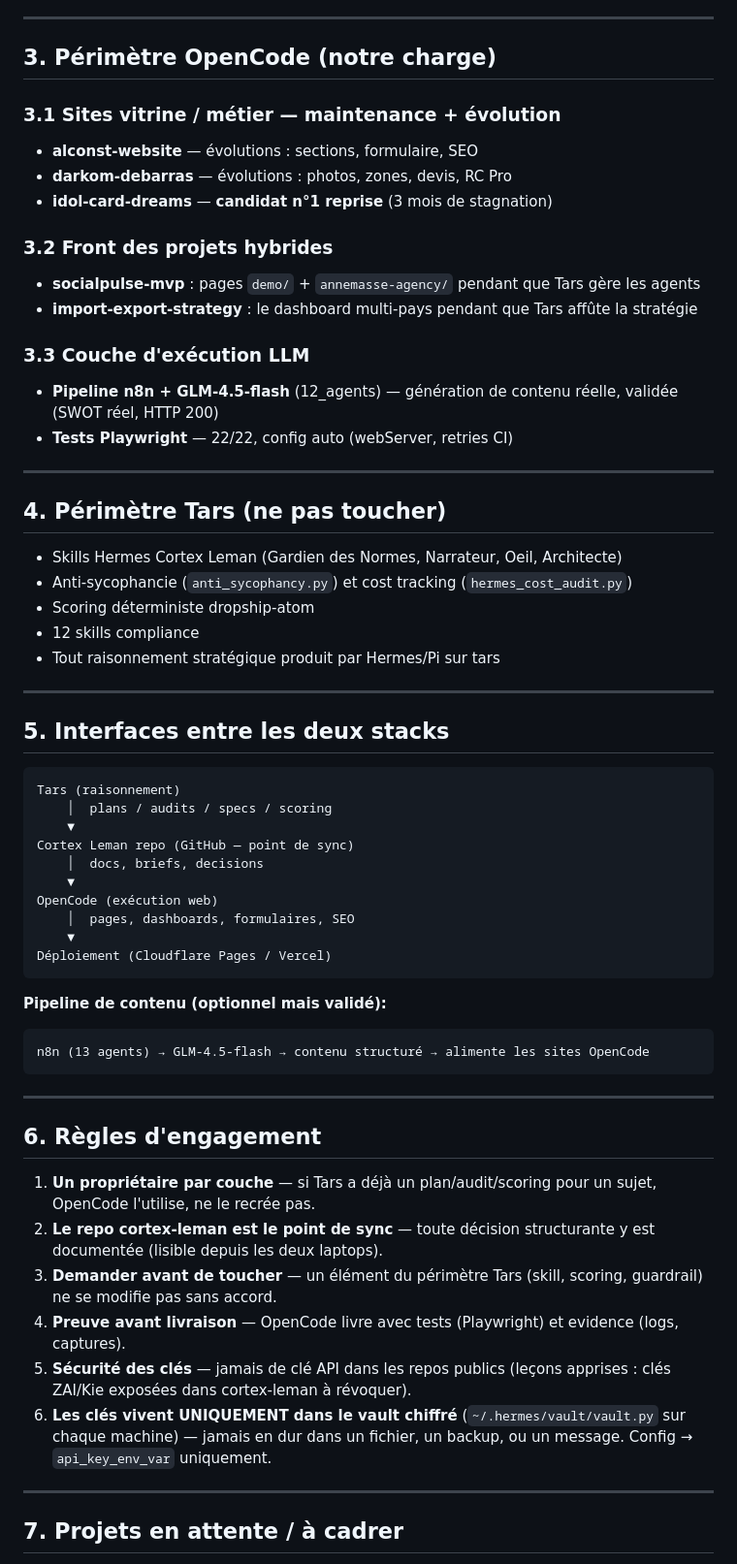
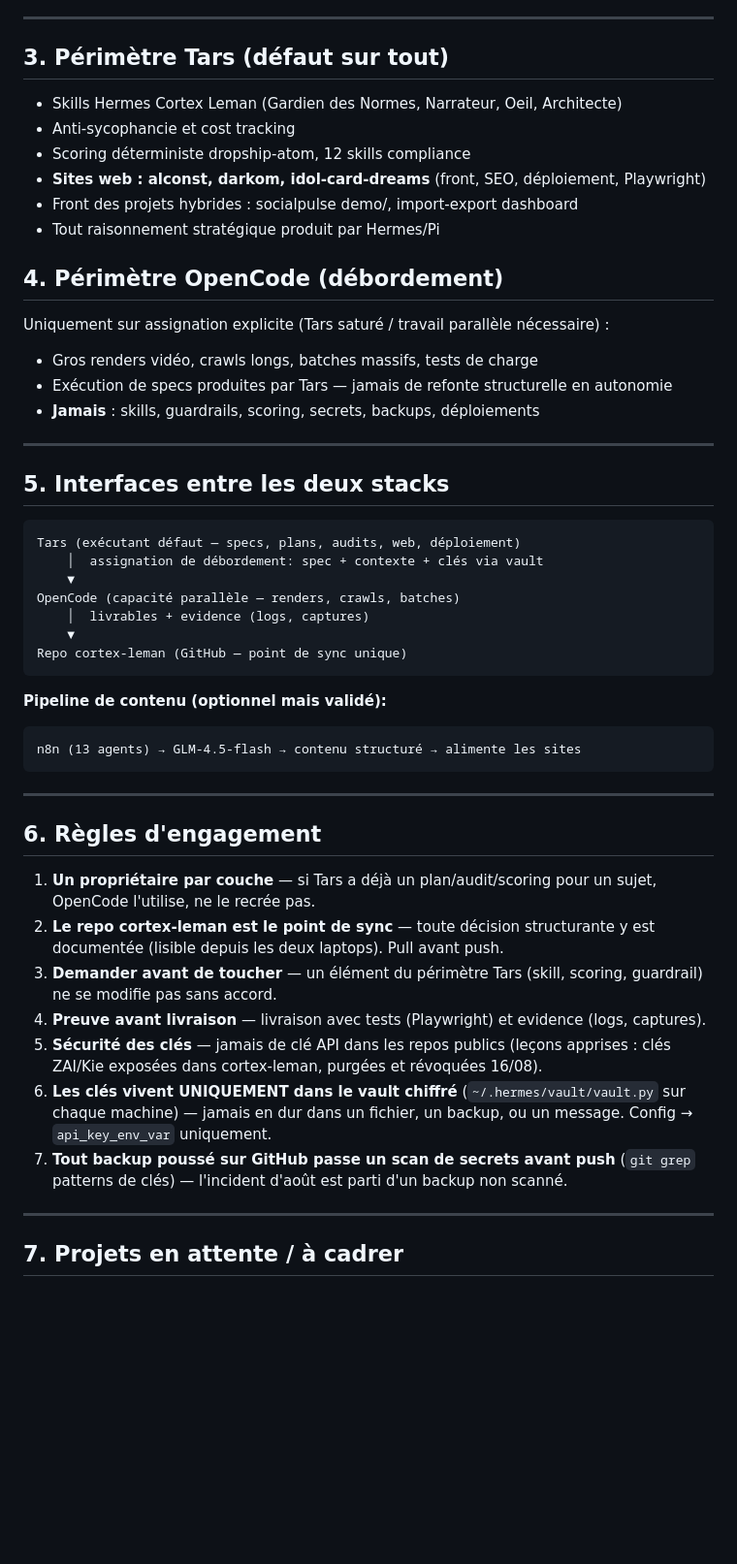
Before and after one commit to JAME-cyber/cortex-leman, a Markdown page: DIVISION-TRAVAIL-TARS-OPENCODE.md, the part around one of its changes. Shown at 97% size. Drawn GitHub-style; blank space fills up the shorter version.

Commit message:
docs(v2): refonte division du travail — Tars exécutant défaut sur tout, OpenCode = débordement uniquement

````diff
--- a/DIVISION-TRAVAIL-TARS-OPENCODE.md
+++ b/DIVISION-TRAVAIL-TARS-OPENCODE.md
@@ -40,51 +51,40 @@
 
 ---
 
-## 3. Périmètre OpenCode (notre charge)
-
-### 3.1 Sites vitrine / métier — maintenance + évolution
-- **alconst-website** — évolutions : sections, formulaire, SEO
-- **darkom-debarras** — évolutions : photos, zones, devis, RC Pro
-- **idol-card-dreams** — **candidat n°1 reprise** (3 mois de stagnation)
-
-### 3.2 Front des projets hybrides
-- **socialpulse-mvp** : pages `demo/` + `annemasse-agency/` pendant que Tars gère les agents
-- **import-export-strategy** : le dashboard multi-pays pendant que Tars affûte la stratégie
-
-### 3.3 Couche d'exécution LLM
-- **Pipeline n8n + GLM-4.5-flash** (12_agents) — génération de contenu réelle, validée (SWOT réel, HTTP 200)
-- **Tests Playwright** — 22/22, config auto (webServer, retries CI)
-
----
-
-## 4. Périmètre Tars (ne pas toucher)
+## 3. Périmètre Tars (défaut sur tout)
 
 - Skills Hermes Cortex Leman (Gardien des Normes, Narrateur, Oeil, Architecte)
-- Anti-sycophancie (`anti_sycophancy.py`) et cost tracking (`hermes_cost_audit.py`)
-- Scoring déterministe dropship-atom
-- 12 skills compliance
-- Tout raisonnement stratégique produit par Hermes/Pi sur tars
+- Anti-sycophancie et cost tracking
+- Scoring déterministe dropship-atom, 12 skills compliance
+- **Sites web : alconst, darkom, idol-card-dreams** (front, SEO, déploiement, Playwright)
+- Front des projets hybrides : socialpulse demo/, import-export dashboard
+- Tout raisonnement stratégique produit par Hermes/Pi
+
+## 4. Périmètre OpenCode (débordement)
+
+Uniquement sur assignation explicite (Tars saturé / travail parallèle nécessaire) :
+
+- Gros renders vidéo, crawls longs, batches massifs, tests de charge
+- Exécution de specs produites par Tars — jamais de refonte structurelle en autonomie
+- **Jamais** : skills, guardrails, scoring, secrets, backups, déploiements
 
 ---
 
 ## 5. Interfaces entre les deux stacks
 
 ```
-Tars (raisonnement)
-    │  plans / audits / specs / scoring
+Tars (exécutant défaut — specs, plans, audits, web, déploiement)
+    │  assignation de débordement: spec + contexte + clés via vault
     ▼
-Cortex Leman repo (GitHub — point de sync)
-    │  docs, briefs, decisions
+OpenCode (capacité parallèle — renders, crawls, batches)
+    │  livrables + evidence (logs, captures)
     ▼
-OpenCode (exécution web)
-    │  pages, dashboards, formulaires, SEO
-    ▼
-Déploiement (Cloudflare Pages / Vercel)
+Repo cortex-leman (GitHub — point de sync unique)
 ```
 
 **Pipeline de contenu (optionnel mais validé):**
 ```
-n8n (13 agents) → GLM-4.5-flash → contenu structuré → alimente les sites OpenCode
+n8n (13 agents) → GLM-4.5-flash → contenu structuré → alimente les sites
 ```
 
 ---
@@ -92,11 +92,12 @@ n8n (13 agents) → GLM-4.5-flash → contenu structuré → alimente les sites
 ## 6. Règles d'engagement
 
 1. **Un propriétaire par couche** — si Tars a déjà un plan/audit/scoring pour un sujet, OpenCode l'utilise, ne le recrée pas.
-2. **Le repo cortex-leman est le point de sync** — toute décision structurante y est documentée (lisible depuis les deux laptops).
+2. **Le repo cortex-leman est le point de sync** — toute décision structurante y est documentée (lisible depuis les deux laptops). Pull avant push.
 3. **Demander avant de toucher** — un élément du périmètre Tars (skill, scoring, guardrail) ne se modifie pas sans accord.
-4. **Preuve avant livraison** — OpenCode livre avec tests (Playwright) et evidence (logs, captures).
-5. **Sécurité des clés** — jamais de clé API dans les repos publics (leçons apprises : clés ZAI/Kie exposées dans cortex-leman à révoquer).
+4. **Preuve avant livraison** — livraison avec tests (Playwright) et evidence (logs, captures).
+5. **Sécurité des clés** — jamais de clé API dans les repos publics (leçons apprises : clés ZAI/Kie exposées dans cortex-leman, purgées et révoquées 16/08).
 6. **Les clés vivent UNIQUEMENT dans le vault chiffré** (`~/.hermes/vault/vault.py` sur chaque machine) — jamais en dur dans un fichier, un backup, ou un message. Config → `api_key_env_var` uniquement.
+7. **Tout backup poussé sur GitHub passe un scan de secrets avant push** (`git grep` patterns de clés) — l'incident d'août est parti d'un backup non scanné.
 
 ---
 
````
Also changed, not shown: other parts of DIVISION-TRAVAIL-TARS-OPENCODE.md (+32 -20 lines).
